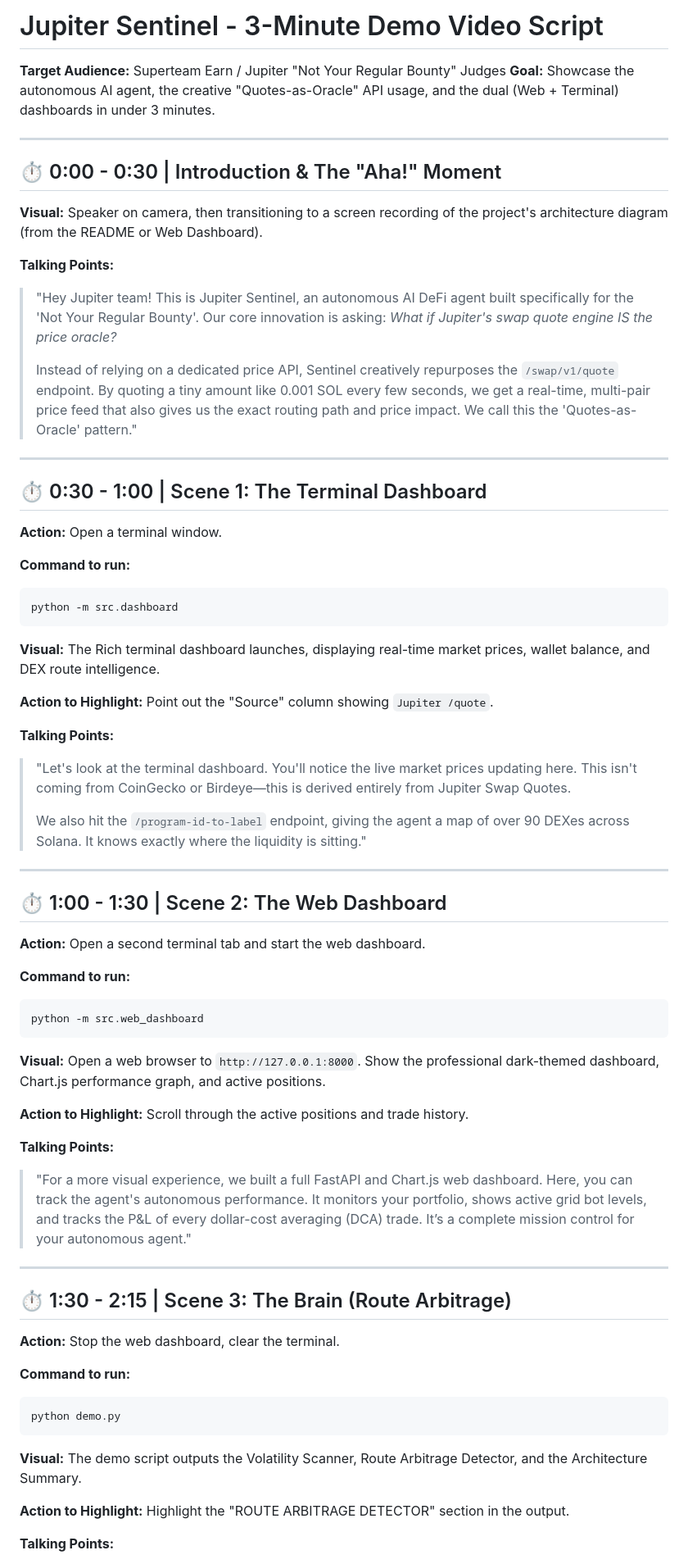
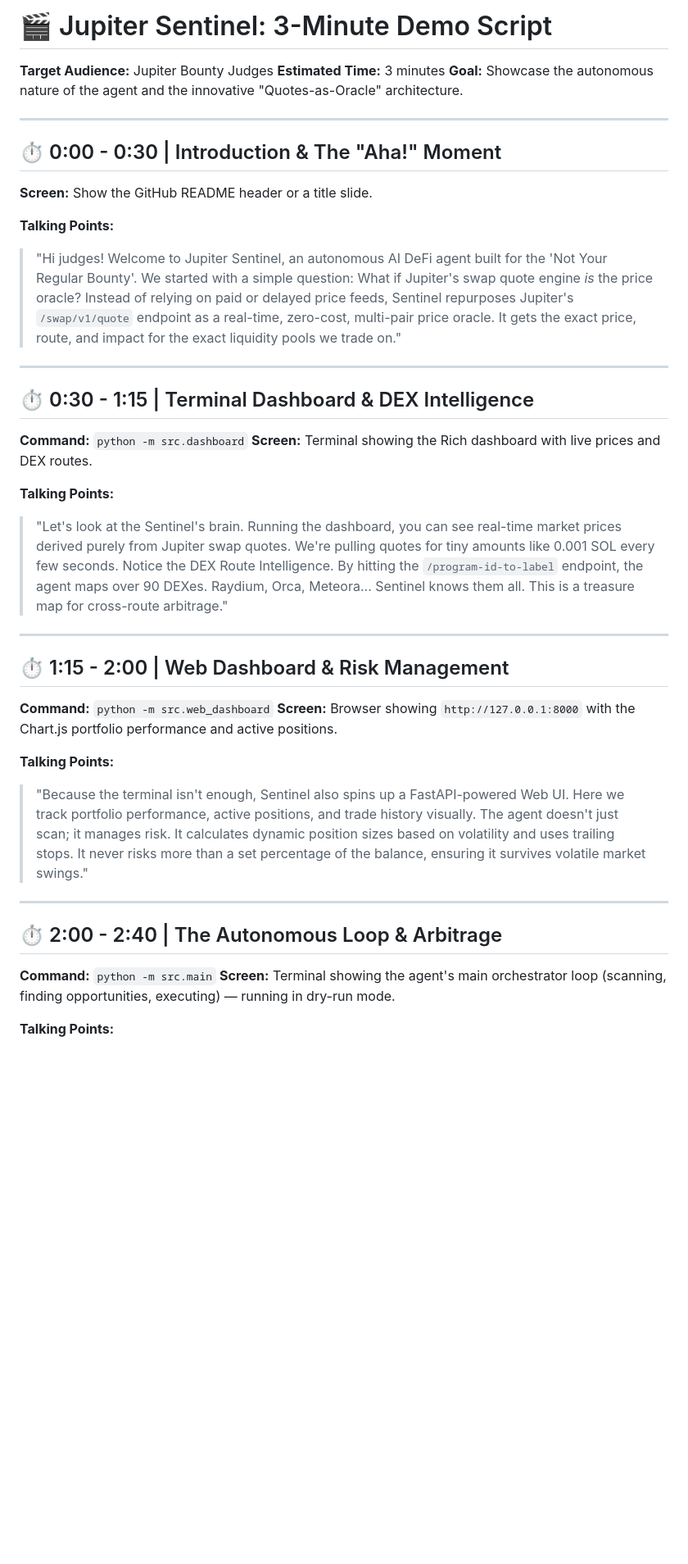
Before and after one commit to darksanctum/jupiter-sentinel, a Markdown page: docs/DEMO_SCRIPT.md, the part around one of its changes. Shown at 82% size. Drawn GitHub-style; blank space fills up the shorter version.

Commit message:
feat: gemini task 3

````diff
--- a/docs/DEMO_SCRIPT.md
+++ b/docs/DEMO_SCRIPT.md
@@ -1,70 +1,48 @@
-# Jupiter Sentinel - 3-Minute Demo Video Script
+# 🎬 Jupiter Sentinel: 3-Minute Demo Script
 
-**Target Audience:** Superteam Earn / Jupiter "Not Your Regular Bounty" Judges
-**Goal:** Showcase the autonomous AI agent, the creative "Quotes-as-Oracle" API usage, and the dual (Web + Terminal) dashboards in under 3 minutes.
+**Target Audience:** Jupiter Bounty Judges
+**Estimated Time:** 3 minutes
+**Goal:** Showcase the autonomous nature of the agent and the innovative "Quotes-as-Oracle" architecture.
 
 ---
 
 ## ⏱️ 0:00 - 0:30 | Introduction & The "Aha!" Moment
 
-**Visual:** Speaker on camera, then transitioning to a screen recording of the project's architecture diagram (from the README or Web Dashboard).
+**Screen:** Show the GitHub README header or a title slide.
 
 **Talking Points:**
-> "Hey Jupiter team! This is Jupiter Sentinel, an autonomous AI DeFi agent built specifically for the 'Not Your Regular Bounty'. Our core innovation is asking: *What if Jupiter's swap quote engine IS the price oracle?*
->
-> Instead of relying on a dedicated price API, Sentinel creatively repurposes the `/swap/v1/quote` endpoint. By quoting a tiny amount like 0.001 SOL every few seconds, we get a real-time, multi-pair price feed that also gives us the exact routing path and price impact. We call this the 'Quotes-as-Oracle' pattern."
+> "Hi judges! Welcome to Jupiter Sentinel, an autonomous AI DeFi agent built for the 'Not Your Regular Bounty'.
+> We started with a simple question: What if Jupiter's swap quote engine *is* the price oracle?
+> Instead of relying on paid or delayed price feeds, Sentinel repurposes Jupiter's `/swap/v1/quote` endpoint as a real-time, zero-cost, multi-pair price oracle. It gets the exact price, route, and impact for the exact liquidity pools we trade on."
 
 ---
 
-## ⏱️ 0:30 - 1:00 | Scene 1: The Terminal Dashboard
+## ⏱️ 0:30 - 1:15 | Terminal Dashboard & DEX Intelligence
 
-**Action:** Open a terminal window.
-
-**Command to run:**
-```bash
-python -m src.dashboard
-```
-
-**Visual:** The Rich terminal dashboard launches, displaying real-time market prices, wallet balance, and DEX route intelligence.
-
-**Action to Highlight:** Point out the "Source" column showing `Jupiter /quote`.
+**Command:** `python -m src.dashboard`
+**Screen:** Terminal showing the Rich dashboard with live prices and DEX routes.
 
 **Talking Points:**
-> "Let's look at the terminal dashboard. You'll notice the live market prices updating here. This isn't coming from CoinGecko or Birdeye—this is derived entirely from Jupiter Swap Quotes.
->
-> We also hit the `/program-id-to-label` endpoint, giving the agent a map of over 90 DEXes across Solana. It knows exactly where the liquidity is sitting."
+> "Let's look at the Sentinel's brain. Running the dashboard, you can see real-time market prices derived purely from Jupiter swap quotes.
+> We're pulling quotes for tiny amounts like 0.001 SOL every few seconds.
+> Notice the DEX Route Intelligence. By hitting the `/program-id-to-label` endpoint, the agent maps over 90 DEXes. Raydium, Orca, Meteora... Sentinel knows them all. This is a treasure map for cross-route arbitrage."
 
 ---
 
-## ⏱️ 1:00 - 1:30 | Scene 2: The Web Dashboard
+## ⏱️ 1:15 - 2:00 | Web Dashboard & Risk Management
 
-**Action:** Open a second terminal tab and start the web dashboard.
-
-**Command to run:**
-```bash
-python -m src.web_dashboard
-```
-
-**Visual:** Open a web browser to `http://127.0.0.1:8000`. Show the professional dark-themed dashboard, Chart.js performance graph, and active positions.
-
-**Action to Highlight:** Scroll through the active positions and trade history.
+**Command:** `python -m src.web_dashboard`
+**Screen:** Browser showing `http://127.0.0.1:8000` with the Chart.js portfolio performance and active positions.
 
 **Talking Points:**
-> "For a more visual experience, we built a full FastAPI and Chart.js web dashboard. Here, you can track the agent's autonomous performance. It monitors your portfolio, shows active grid bot levels, and tracks the P&L of every dollar-cost averaging (DCA) trade. It’s a complete mission control for your autonomous agent."
+> "Because the terminal isn't enough, Sentinel also spins up a FastAPI-powered Web UI. Here we track portfolio performance, active positions, and trade history visually.
+> The agent doesn't just scan; it manages risk. It calculates dynamic position sizes based on volatility and uses trailing stops. It never risks more than a set percentage of the balance, ensuring it survives volatile market swings."
 
 ---
 
-## ⏱️ 1:30 - 2:15 | Scene 3: The Brain (Route Arbitrage)
+## ⏱️ 2:00 - 2:40 | The Autonomous Loop & Arbitrage
 
-**Action:** Stop the web dashboard, clear the terminal.
-
-**Command to run:**
-```bash
-python demo.py
-```
-
-**Visual:** The demo script outputs the Volatility Scanner, Route Arbitrage Detector, and the Architecture Summary.
-
-**Action to Highlight:** Highlight the "ROUTE ARBITRAGE DETECTOR" section in the output.
+**Command:** `python -m src.main`
+**Screen:** Terminal showing the agent's main orchestrator loop (scanning, finding opportunities, executing) — running in dry-run mode.
 
 **Talking Points:**
````
Also changed, not shown: other parts of docs/DEMO_SCRIPT.md (+8 -24 lines).
